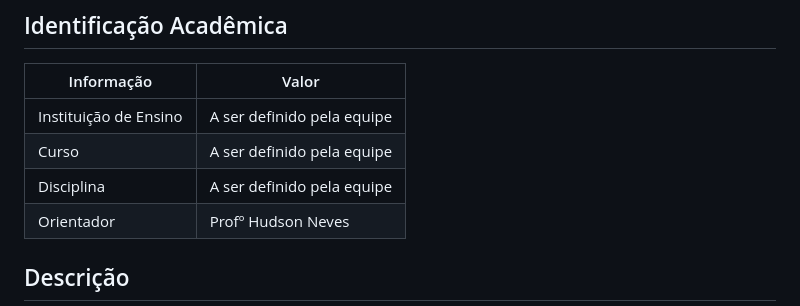
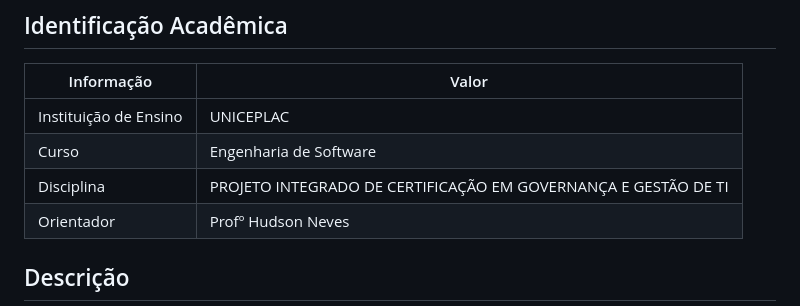
Before and after one commit to gustav440/EduAcessivel-Educacional, a Markdown page: README.md, the part around the change. GitHub-like rendering.

```diff
--- a/README.md
+++ b/README.md
@@ -6,9 +6,9 @@ Plataforma de aprendizagem acessível e adaptativa, pensada para diferentes form
 
 | Informação | Valor |
 | --- | --- |
-| Instituição de Ensino | A ser definido pela equipe |
-| Curso | A ser definido pela equipe |
-| Disciplina | A ser definido pela equipe |
+| Instituição de Ensino | UNICEPLAC|
+| Curso | Engenharia de Software |
+| Disciplina | PROJETO INTEGRADO DE CERTIFICAÇÃO EM GOVERNANÇA E GESTÃO DE TI |
 | Orientador | Profº Hudson Neves |
 
 ## Descrição
```
